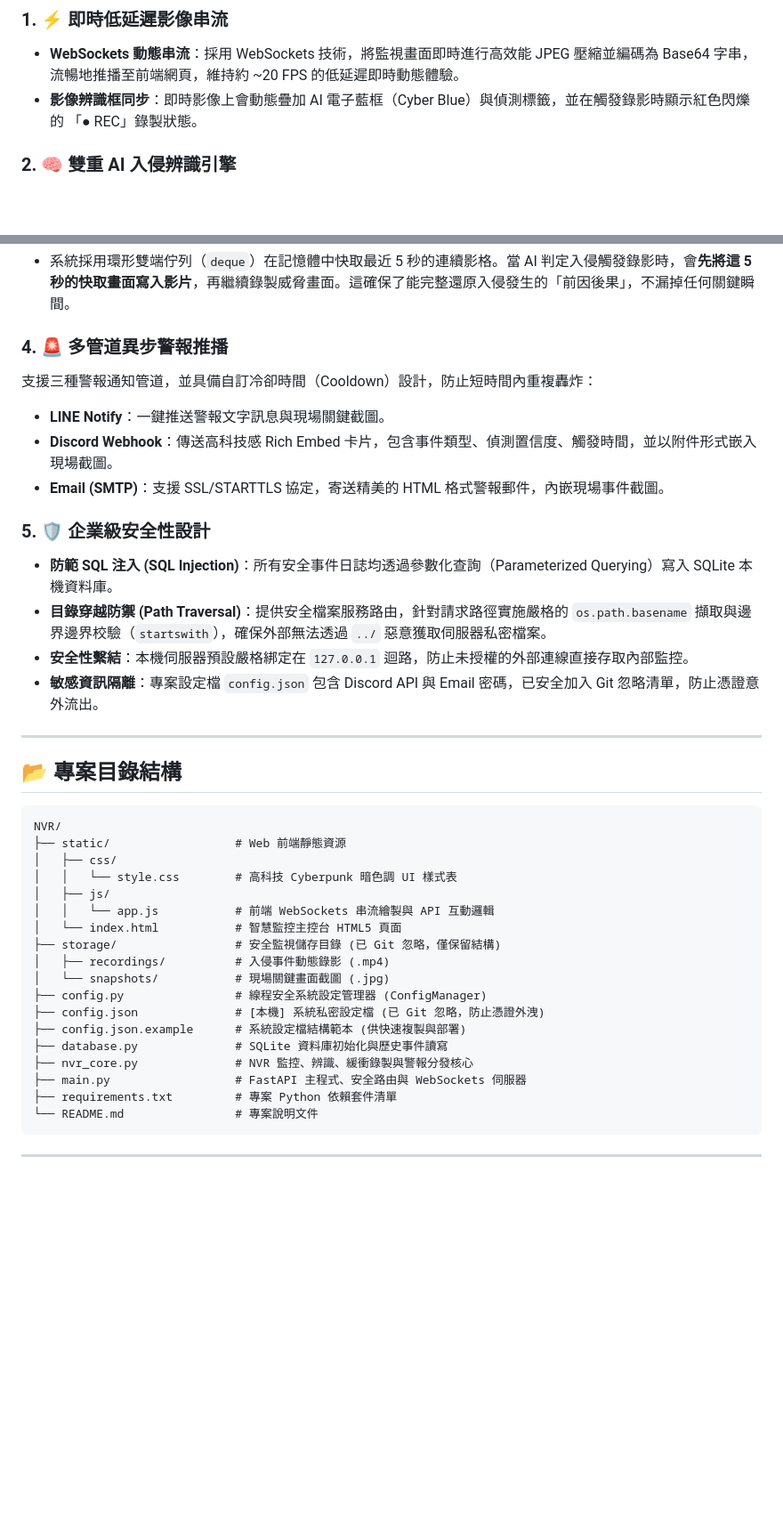
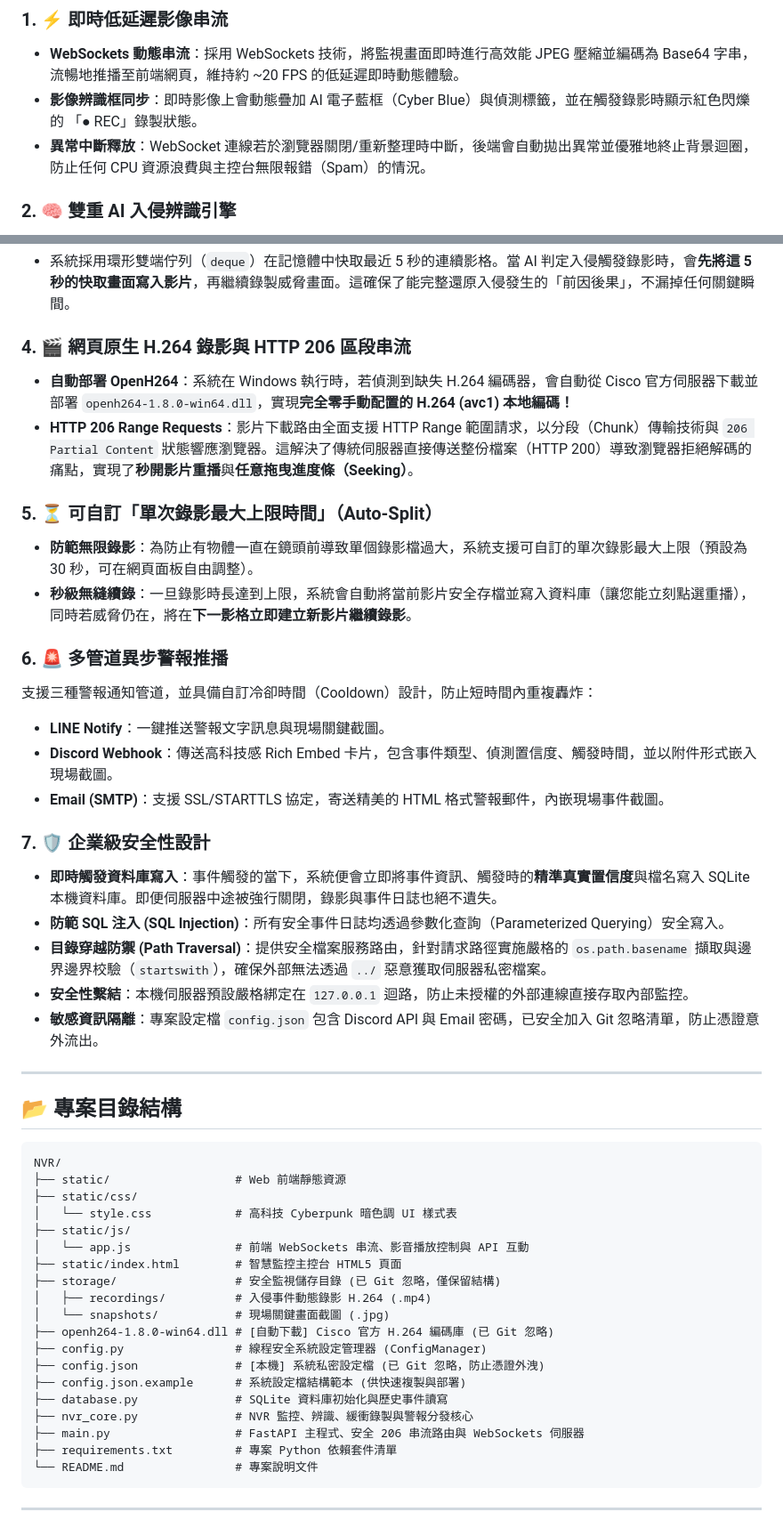
Before and after one commit to zongyandeng/NVR-Image-Recognition-Project, a Markdown page: README.md, 2 parts joined by grey strips. Shown at 89% size. GitHub-like rendering; blank space fills up the shorter version.

Commit message:
docs: update README with H.264 video, HTTP 206 streaming, auto-openh264 downloader, and max recording duration limit

````diff
--- a/README.md
+++ b/README.md
@@ -9,6 +9,7 @@ AI Soft-NVR 是一款基於 **Python**、**FastAPI** 與 **OpenCV / YOLOv8** 開
 ### 1. ⚡ 即時低延遲影像串流
 *   **WebSockets 動態串流**：採用 WebSockets 技術，將監視畫面即時進行高效能 JPEG 壓縮並編碼為 Base64 字串，流暢地推播至前端網頁，維持約 ~20 FPS 的低延遲即時動態體驗。
 *   **影像辨識框同步**：即時影像上會動態疊加 AI 電子藍框（Cyber Blue）與偵測標籤，並在觸發錄影時顯示紅色閃爍的 「● REC」錄製狀態。
+*   **異常中斷釋放**：WebSocket 連線若於瀏覽器關閉/重新整理時中斷，後端會自動拋出異常並優雅地終止背景迴圈，防止任何 CPU 資源浪費與主控台無限報錯（Spam）的情況。
 
 ### 2. 🧠 雙重 AI 入侵辨識引擎
 *   **高級 YOLOv8 模式 (推薦)**：系統啟動時若偵測到本機有安裝 `ultralytics` 套件，會自動下載並載入 YOLOv8 奈米模型（`yolov8n.pt`），進行高精度的**人形偵測**，大幅減少因風吹草動、寵物或光線變化造成的誤報。
@@ -18,14 +19,23 @@ AI Soft-NVR 是一款基於 **Python**、**FastAPI** 與 **OpenCV / YOLOv8** 開
 ### 3. ⏪ 獨家 5 秒「預錄回溯緩衝區」（Pre-record Buffer）
 *   系統採用環形雙端佇列（`deque`）在記憶體中快取最近 5 秒的連續影格。當 AI 判定入侵觸發錄影時，會**先將這 5 秒的快取畫面寫入影片**，再繼續錄製威脅畫面。這確保了能完整還原入侵發生的「前因後果」，不漏掉任何關鍵瞬間。
 
-### 4. 🚨 多管道異步警報推播
+### 4. 🎬 網頁原生 H.264 錄影與 HTTP 206 區段串流
+*   **自動部署 OpenH264**：系統在 Windows 執行時，若偵測到缺失 H.264 編碼器，會自動從 Cisco 官方伺服器下載並部署 `openh264-1.8.0-win64.dll`，實現**完全零手動配置的 H.264 (avc1) 本地編碼！**
+*   **HTTP 206 Range Requests**：影片下載路由全面支援 HTTP Range 範圍請求，以分段（Chunk）傳輸技術與 `206 Partial Content` 狀態響應瀏覽器。這解決了傳統伺服器直接傳送整份檔案（HTTP 200）導致瀏覽器拒絕解碼的痛點，實現了**秒開影片重播**與**任意拖曳進度條（Seeking）**。
+
+### 5. ⏳ 可自訂「單次錄影最大上限時間」（Auto-Split）
+*   **防範無限錄影**：為防止有物體一直在鏡頭前導致單個錄影檔過大，系統支援可自訂的單次錄影最大上限（預設為 30 秒，可在網頁面板自由調整）。
+*   **秒級無縫續錄**：一旦錄影時長達到上限，系統會自動將當前影片安全存檔並寫入資料庫（讓您能立刻點選重播），同時若威脅仍在，將在**下一影格立即建立新影片繼續錄影**。
+
+### 6. 🚨 多管道異步警報推播
 支援三種警報通知管道，並具備自訂冷卻時間（Cooldown）設計，防止短時間內重複轟炸：
 *   **LINE Notify**：一鍵推送警報文字訊息與現場關鍵截圖。
 *   **Discord Webhook**：傳送高科技感 Rich Embed 卡片，包含事件類型、偵測置信度、觸發時間，並以附件形式嵌入現場截圖。
 *   **Email (SMTP)**：支援 SSL/STARTTLS 協定，寄送精美的 HTML 格式警報郵件，內嵌現場事件截圖。
 
-### 5. 🛡️ 企業級安全性設計
-*   **防範 SQL 注入 (SQL Injection)**：所有安全事件日誌均透過參數化查詢（Parameterized Querying）寫入 SQLite 本機資料庫。
+### 7. 🛡️ 企業級安全性設計
+*   **即時觸發資料庫寫入**：事件觸發的當下，系統便會立即將事件資訊、觸發時的**精準真實置信度**與檔名寫入 SQLite 本機資料庫。即便伺服器中途被強行關閉，錄影與事件日誌也絕不遺失。
+*   **防範 SQL 注入 (SQL Injection)**：所有安全事件日誌均透過參數化查詢（Parameterized Querying）安全寫入。
 *   **目錄穿越防禦 (Path Traversal)**：提供安全檔案服務路由，針對請求路徑實施嚴格的 `os.path.basename` 擷取與邊界邊界校驗（`startswith`），確保外部無法透過 `../` 惡意獲取伺服器私密檔案。
 *   **安全性繫結**：本機伺服器預設嚴格綁定在 `127.0.0.1` 迴路，防止未授權的外部連線直接存取內部監控。
 *   **敏感資訊隔離**：專案設定檔 `config.json` 包含 Discord API 與 Email 密碼，已安全加入 Git 忽略清單，防止憑證意外流出。
@@ -37,20 +47,21 @@ AI Soft-NVR 是一款基於 **Python**、**FastAPI** 與 **OpenCV / YOLOv8** 開
 ```text
 NVR/
 ├── static/                  # Web 前端靜態資源
-│   ├── css/
-│   │   └── style.css        # 高科技 Cyberpunk 暗色調 UI 樣式表
-│   ├── js/
-│   │   └── app.js           # 前端 WebSockets 串流繪製與 API 互動邏輯
-│   └── index.html           # 智慧監控主控台 HTML5 頁面
+├── static/css/
+│   └── style.css            # 高科技 Cyberpunk 暗色調 UI 樣式表
+├── static/js/
+│   └── app.js               # 前端 WebSockets 串流、影音播放控制與 API 互動
+├── static/index.html        # 智慧監控主控台 HTML5 頁面
 ├── storage/                 # 安全監視儲存目錄 (已 Git 忽略，僅保留結構)
-│   ├── recordings/          # 入侵事件動態錄影 (.mp4)
+│   ├── recordings/          # 入侵事件動態錄影 H.264 (.mp4)
 │   └── snapshots/           # 現場關鍵畫面截圖 (.jpg)
+├── openh264-1.8.0-win64.dll # [自動下載] Cisco 官方 H.264 編碼庫 (已 Git 忽略)
 ├── config.py                # 線程安全系統設定管理器 (ConfigManager)
 ├── config.json              # [本機] 系統私密設定檔 (已 Git 忽略，防止憑證外洩)
 ├── config.json.example      # 系統設定檔結構範本 (供快速複製與部署)
 ├── database.py              # SQLite 資料庫初始化與歷史事件讀寫
 ├── nvr_core.py              # NVR 監控、辨識、緩衝錄製與警報分發核心
-├── main.py                  # FastAPI 主程式、安全路由與 WebSockets 伺服器
+├── main.py                  # FastAPI 主程式、安全 206 串流路由與 WebSockets 伺服器
 ├── requirements.txt         # 專案 Python 依賴套件清單
 └── README.md                # 專案說明文件
 ```
````
Also changed, not shown: other parts of README.md (+7 -4 lines).
